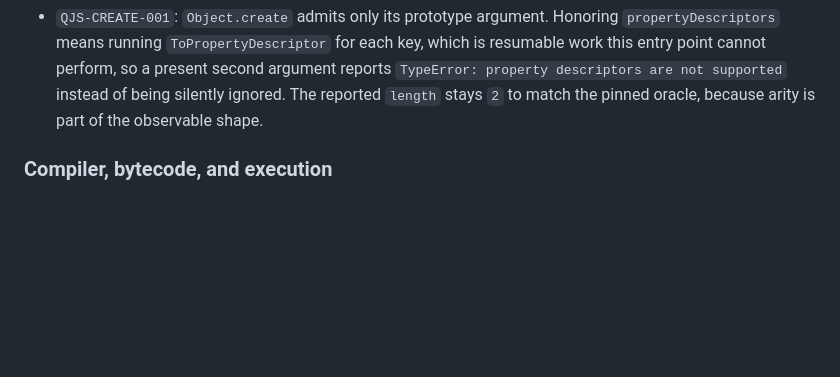
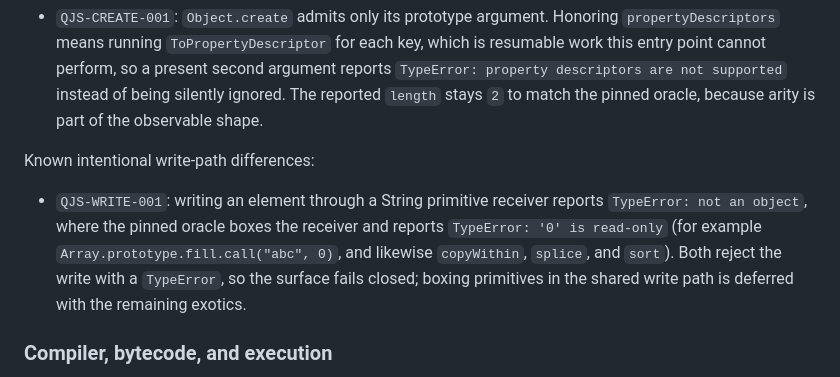
Before and after one commit to fusordev/fusor, a Markdown page: PORTING.md, the part around one of its changes. Rendered like a GitHub page; blank space fills up the shorter version.

```diff
--- a/PORTING.md
+++ b/PORTING.md
@@ -100,6 +100,16 @@ incorrectly, so no script can observe a wrong result.
   argument reports `TypeError: property descriptors are not supported` instead of
   being silently ignored. The reported `length` stays `2` to match the pinned
   oracle, because arity is part of the observable shape.
+
+Known intentional write-path differences:
+
+- `QJS-WRITE-001`: writing an element through a String primitive receiver
+  reports `TypeError: not an object`, where the pinned oracle boxes the
+  receiver and reports `TypeError: '0' is read-only` (for example
+  `Array.prototype.fill.call("abc", 0)`, and likewise `copyWithin`, `splice`,
+  and `sort`). Both reject the write with a `TypeError`, so the surface fails
+  closed; boxing primitives in the shared write path is deferred with the
+  remaining exotics.
 
 ### Compiler, bytecode, and execution
 
```
Also changed, not shown: other parts of PORTING.md (+59 -5 lines).
